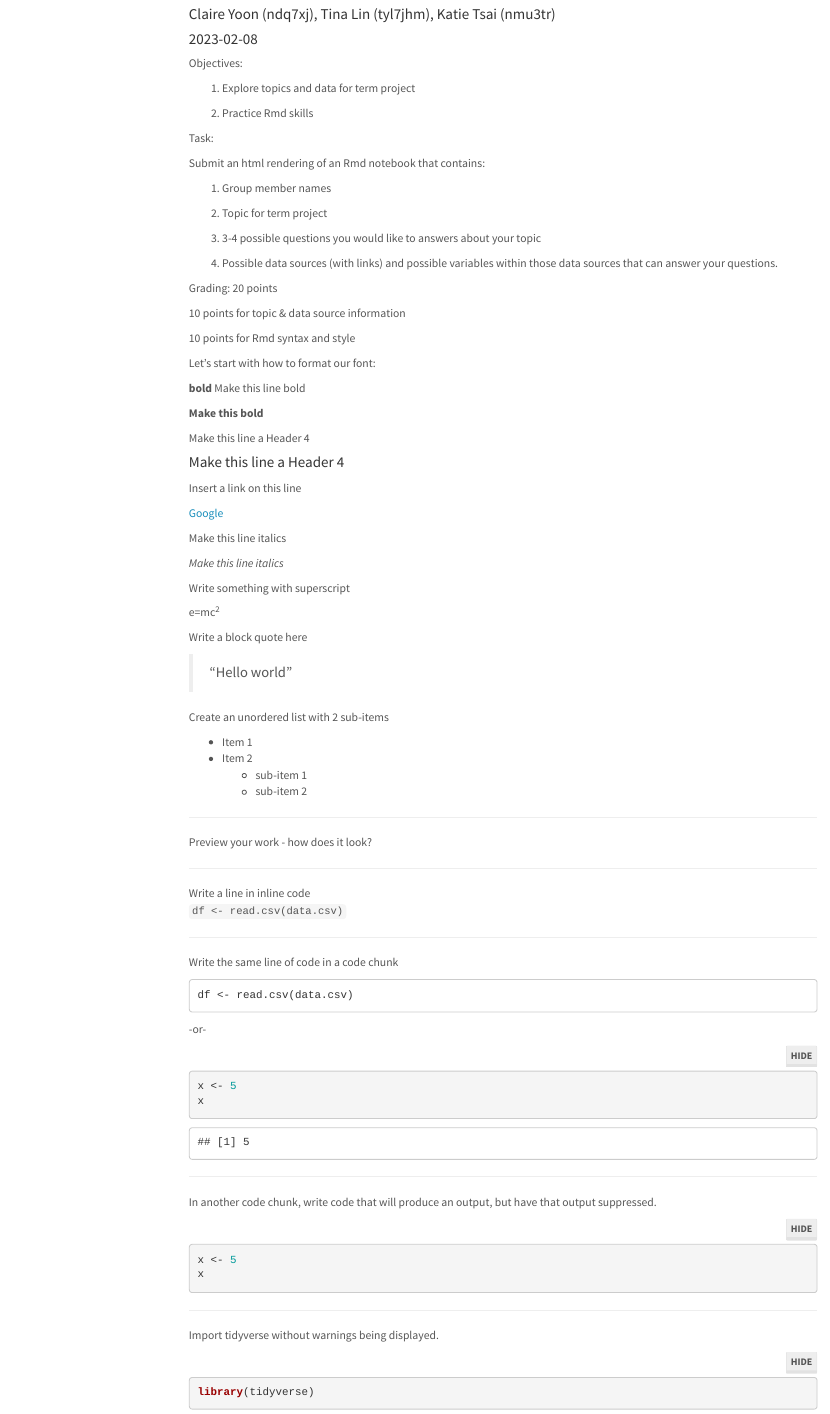
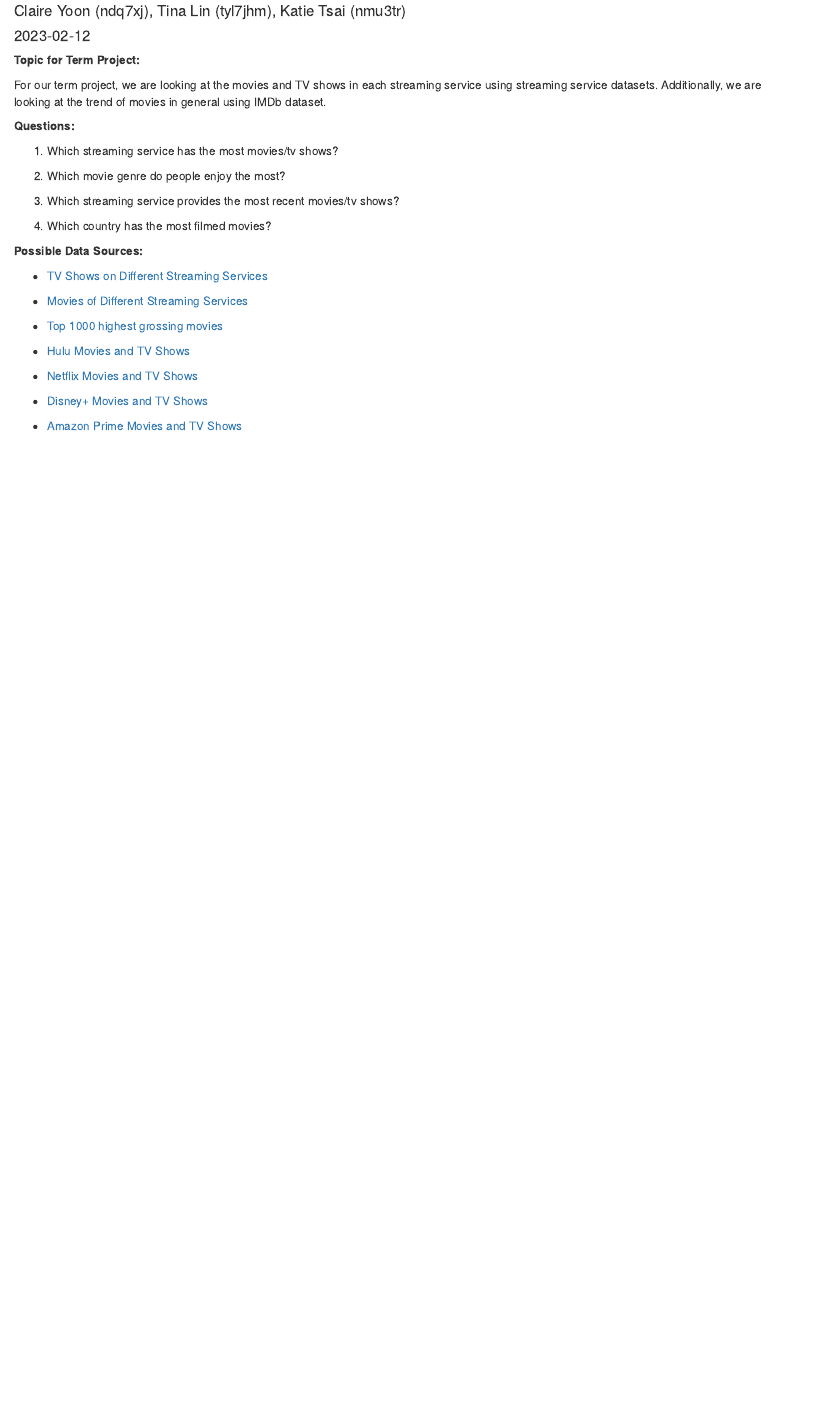
Before and after one commit to youyomeyo/Movies_and_TV_Shows, an R Markdown document (Term_Project_Data.Rmd): the page in a window 1100 px wide, from 60 px down before the commit and from 70 px down after it, so that both start at the same text. Rendered offline with R 4.5, knitr and Pandoc, with nearby package versions; menus at the side of the page are left out.

Commit message:
added information

````diff
--- a/Term_Project_Data.Rmd
+++ b/Term_Project_Data.Rmd
@@ -1,6 +1,3 @@
 ---
 title: "TV Shows and Movies"
 author: "Claire Yoon (ndq7xj), Tina Lin (tyl7jhm), Katie Tsai (nmu3tr)"
-date: "2023-02-08"
-output:
-  html_document:
@@ -14,101 +7,32 @@ output:
 ```{r setup, include=FALSE}
 knitr::opts_chunk$set(echo = TRUE)
 ```
+**Topic for Term Project:**
 
-Objectives:
+For our term project, we are looking at the movies and TV shows in each streaming service using streaming service datasets. Additionally, we are looking at the trend of movies in general using IMDb dataset.
 
-1) Explore topics and data for term project
+**Questions:**
 
-2) Practice Rmd skills
+1) Which streaming service has the most movies/tv shows?
 
-Task:
+2) Which movie genre do people enjoy the most?
 
-Submit an html rendering of an Rmd notebook that contains:
+3) Which streaming service provides the most recent movies/tv shows?
 
-1) Group member names
+4) Which country has the most filmed movies?
 
-2) Topic for term project
+**Possible Data Sources:**
 
-3) 3-4 possible questions you would like to answers about your topic
+* [TV Shows on Different Streaming Services](https://www.kaggle.com/datasets/ruchi798/tv-shows-on-netflix-prime-video-hulu-and-disney)
 
-4) Possible data sources (with links) and possible variables within those data sources that can answer your questions.
+* [Movies of Different Streaming Services](https://www.kaggle.com/datasets/ruchi798/movies-on-netflix-prime-video-hulu-and-disney)
 
-Grading: 20 points
+* [Top 1000 highest grossing movies](https://www.kaggle.com/datasets/sanjeetsinghnaik/top-1000-highest-grossing-movies)
 
-10 points for topic & data source information
+* [Hulu Movies and TV Shows](https://www.kaggle.com/datasets/shivamb/hulu-movies-and-tv-shows)
 
-10 points for Rmd syntax and style
+* [Netflix Movies and TV Shows](https://www.kaggle.com/datasets/shivamb/netflix-shows )
 
+* [Disney+ Movies and TV Shows](https://www.kaggle.com/datasets/shivamb/disney-movies-and-tv-shows )
 
-Let's start with how to format our font:
-
-**bold** Make this line bold
-
-**Make this bold**
-
-Make this line a Header 4
-
-#### Make this line a Header 4
-
-Insert a link on this line
-
-[Google](google.com)
-
-Make this line italics
-
-*Make this line italics*
-
-Write something with superscript
-
-e=mc^2^
-
-Write a block quote here
-
->"Hello world"
-
-Create an unordered list with 2 sub-items
-
-* Item 1
-* Item 2
-  - sub-item 1
-  - sub-item 2
-
-----
-
-Preview your work - how does it look?
-
-----
-
-Write a line in inline code
-`df <- read.csv(data.csv)`
-
----
-
-Write the same line of code in a code chunk
-
-```
-df <- read.csv(data.csv)
-```
-
--or-
-
-```{r}
-x <- 5
-x
-```
-
----
-
-In another code chunk, write code that will produce an output, but have that output suppressed.
-
-```{r, eval = FALSE}
-x <- 5
-x
-```
-
-
----
-
-Import tidyverse without warnings being displayed.
-```{r, message = FALSE}
-library(tidyverse)
+* [Amazon Prime Movies and TV Shows](https://www.kaggle.com/datasets/shivamb/amazon-prime-movies-and-tv-shows )
````
Also changed, not shown: Term_Project_Data.Rmd (108 more changed lines).
